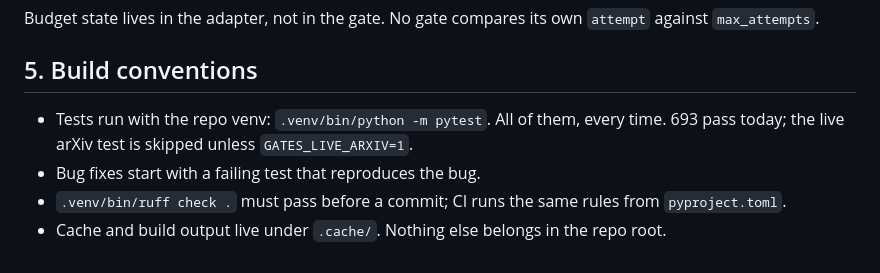
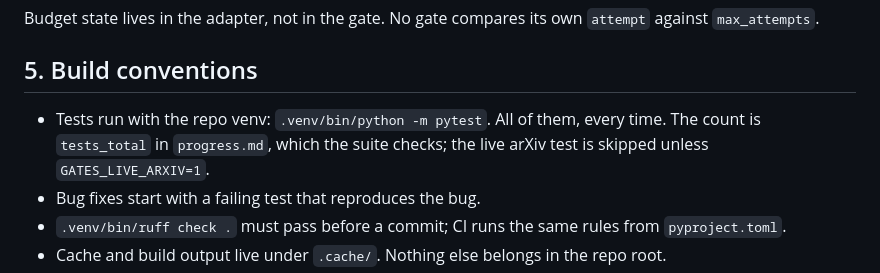
Before and after one commit to bananatruck/gates, a Markdown page: CLAUDE.md, the part around the change. Drawn GitHub-style.

```diff
--- a/CLAUDE.md
+++ b/CLAUDE.md
@@ -85,7 +85,7 @@ No gate compares its own `attempt` against `max_attempts`.
 ## 5. Build conventions
 
 - Tests run with the repo venv: `.venv/bin/python -m pytest`.
-  All of them, every time. 693 pass today; the live arXiv test is skipped unless `GATES_LIVE_ARXIV=1`.
+  All of them, every time. The count is `tests_total` in `progress.md`, which the suite checks; the live arXiv test is skipped unless `GATES_LIVE_ARXIV=1`.
 - Bug fixes start with a failing test that reproduces the bug.
 - `.venv/bin/ruff check .` must pass before a commit; CI runs the same rules from `pyproject.toml`.
 - Cache and build output live under `.cache/`. Nothing else belongs in the repo root.
```
Also changed, not shown: progress.md (+4 -4 lines).
